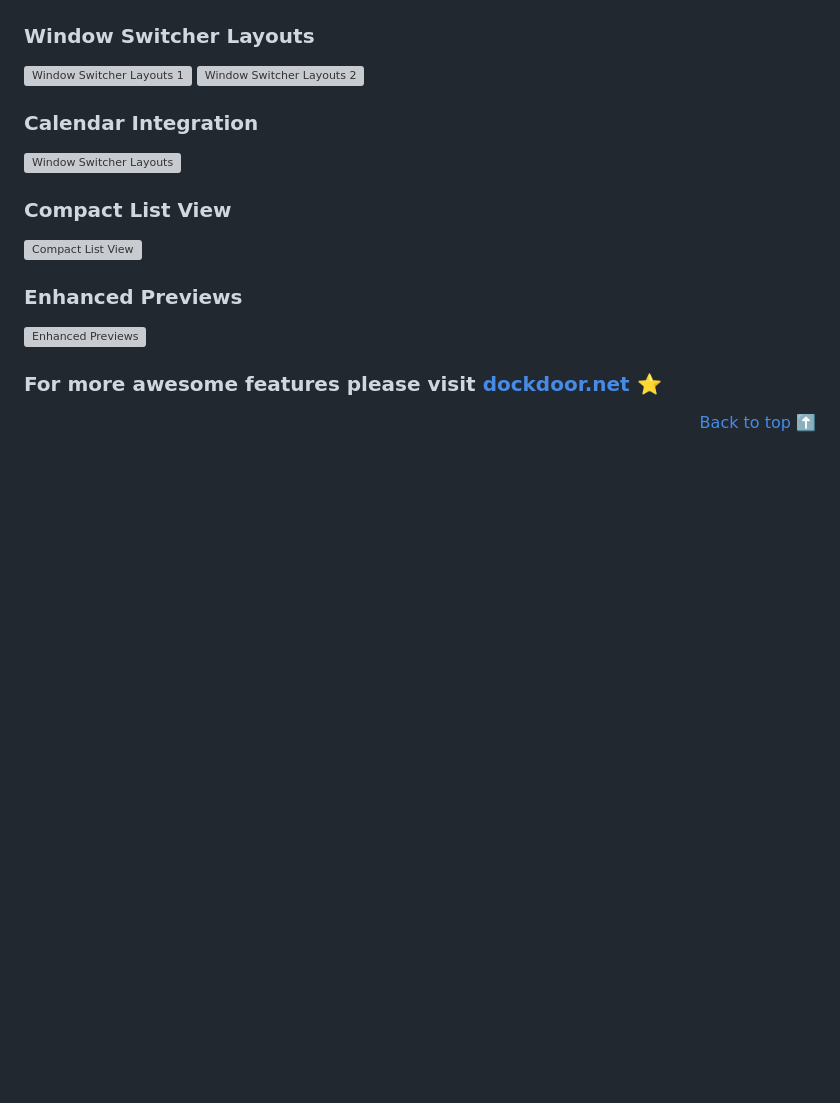
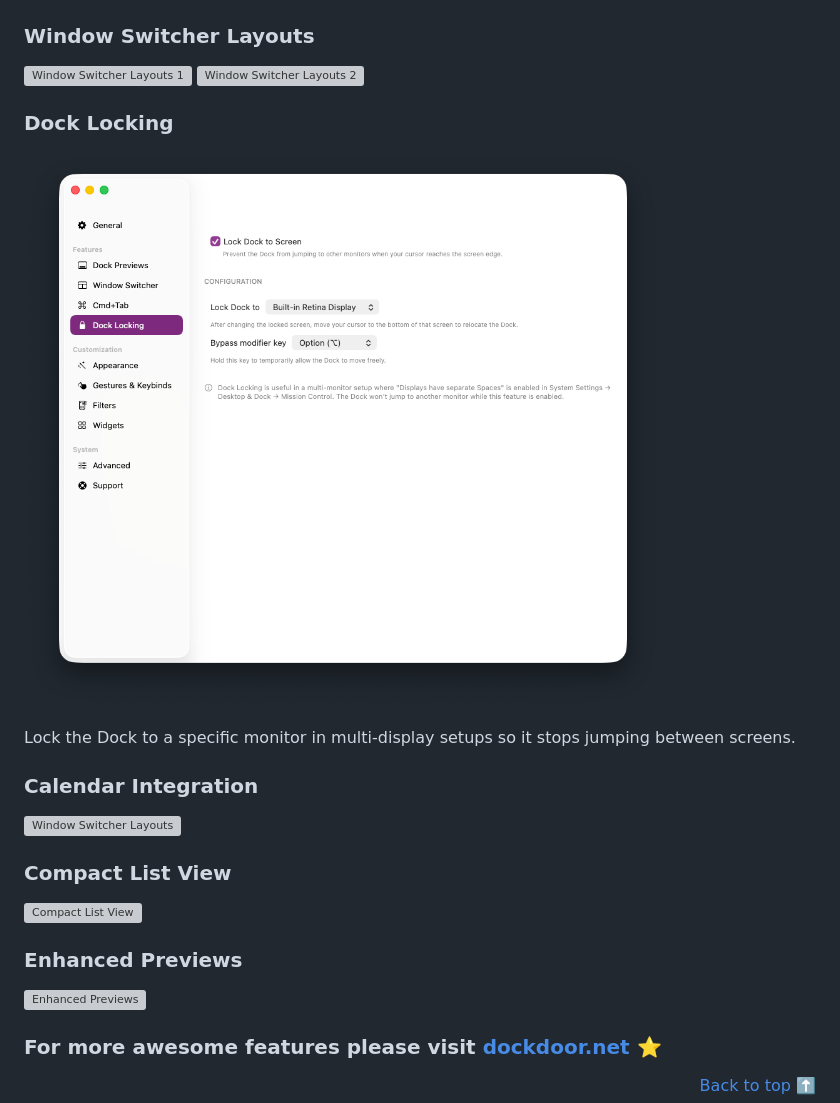
Before and after one commit to ejbills/DockDoor, a Markdown page: README.md, the part around the change. Drawn GitHub-style; pictures changed too: resources/dockLocking.png (added); blank space fills up the shorter version; grey boxes are pictures that could not be loaded.

```diff
--- a/README.md
+++ b/README.md
@@ -75,6 +75,12 @@ For full details, features, and documentation, please visit **[dockdoor.net](htt
 ![Window Switcher Layouts 1](/resources/variations/windowswitcher1.png)
 ![Window Switcher Layouts 2](/resources/variations/windowswitcher2.png)
 
+### Dock Locking
+
+![Dock Locking](/resources/dockLocking.png)
+
+Lock the Dock to a specific monitor in multi-display setups so it stops jumping between screens.
+
 ### Calendar Integration
 
 ![Window Switcher Layouts](/resources/calendar.png)
```
Also changed, not shown: 1 other file.
